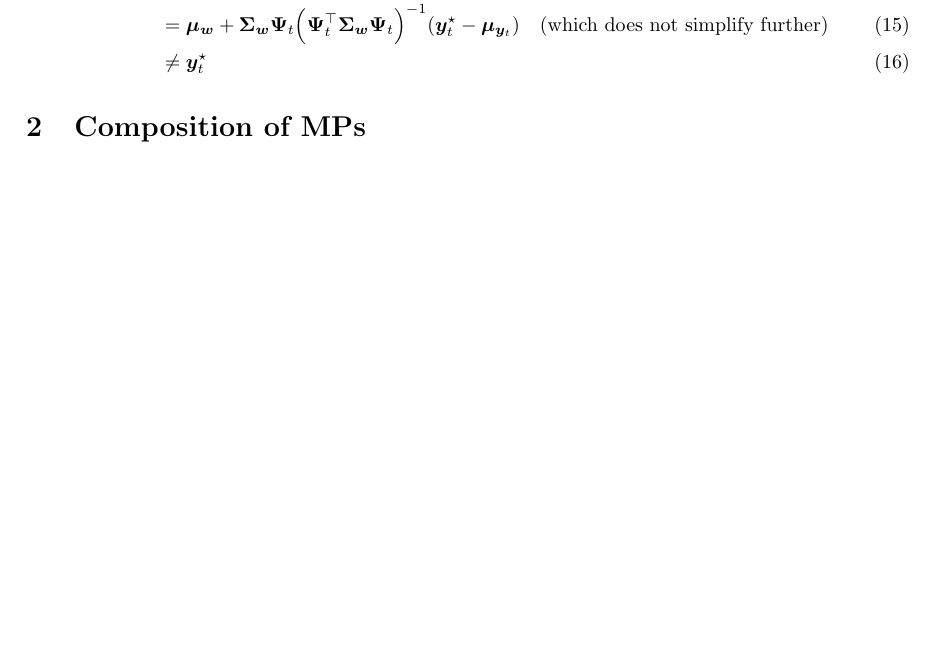
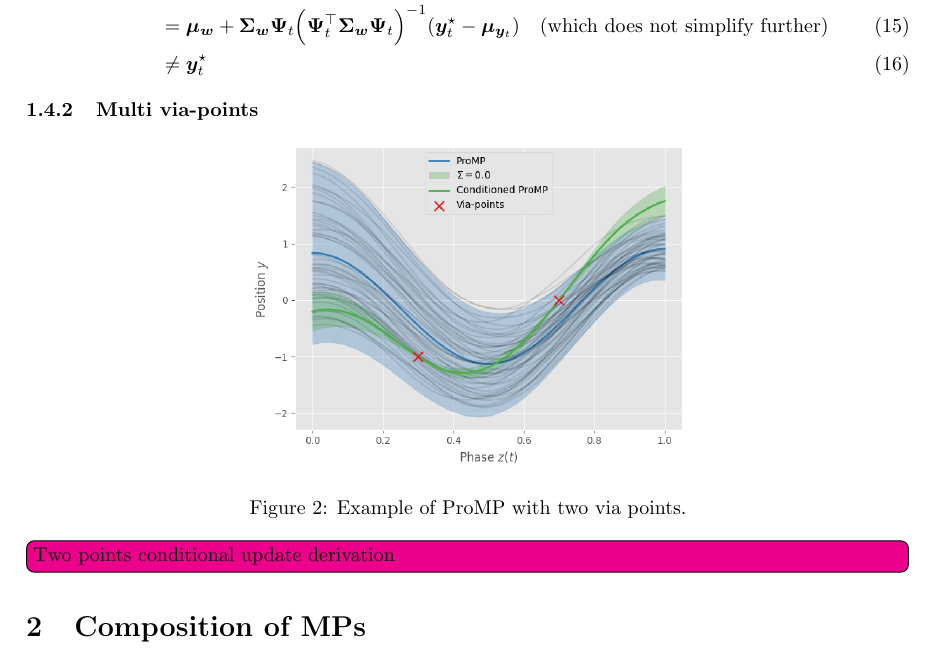
Before and after one commit to kir0ul/CMP, a LaTeX document (main.tex): part of page 3 of 5, cut so that both start at the same text, the shorter picture padded with empty space. Compiled offline with pdfLaTeX.

Commit message:
add 2 via-pts fig

```diff
--- a/main.tex
+++ b/main.tex
@@ -141,6 +141,17 @@ See \Cref{proof:conditioning} for the proof.
                                    &= \bm{\mu_w} + \bm{\Sigma_w}\bm{\Psi}_t \Big( \bm{\Psi}_t^\top \bm{\Sigma_w}\bm{\Psi}_t \Big)^{-1} (\bm{y}_t^\star - \bm{\mu}_{\bm{y}_{t}}) \quad \text{(which does not simplify further)}\\
                                    &\neq \bm{y}_t^\star
   \end{align}
+
+  \subsubsection{Multi via-points}
+
+\begin{figure}[htbp]
+  \centering
+  \includegraphics[width=0.5\linewidth]{fig/2-via-points.png}
+  \caption{Example of ProMP with two via points.}
+  \label{fig:multi-via-pts}
+\end{figure}
+
+\todo[inline]{Two points conditional update derivation}
 
 
 \section{Composition of MPs}
```
Also changed, not shown: fig/2-via-points.png (added), main.pdf, 1 other file.
